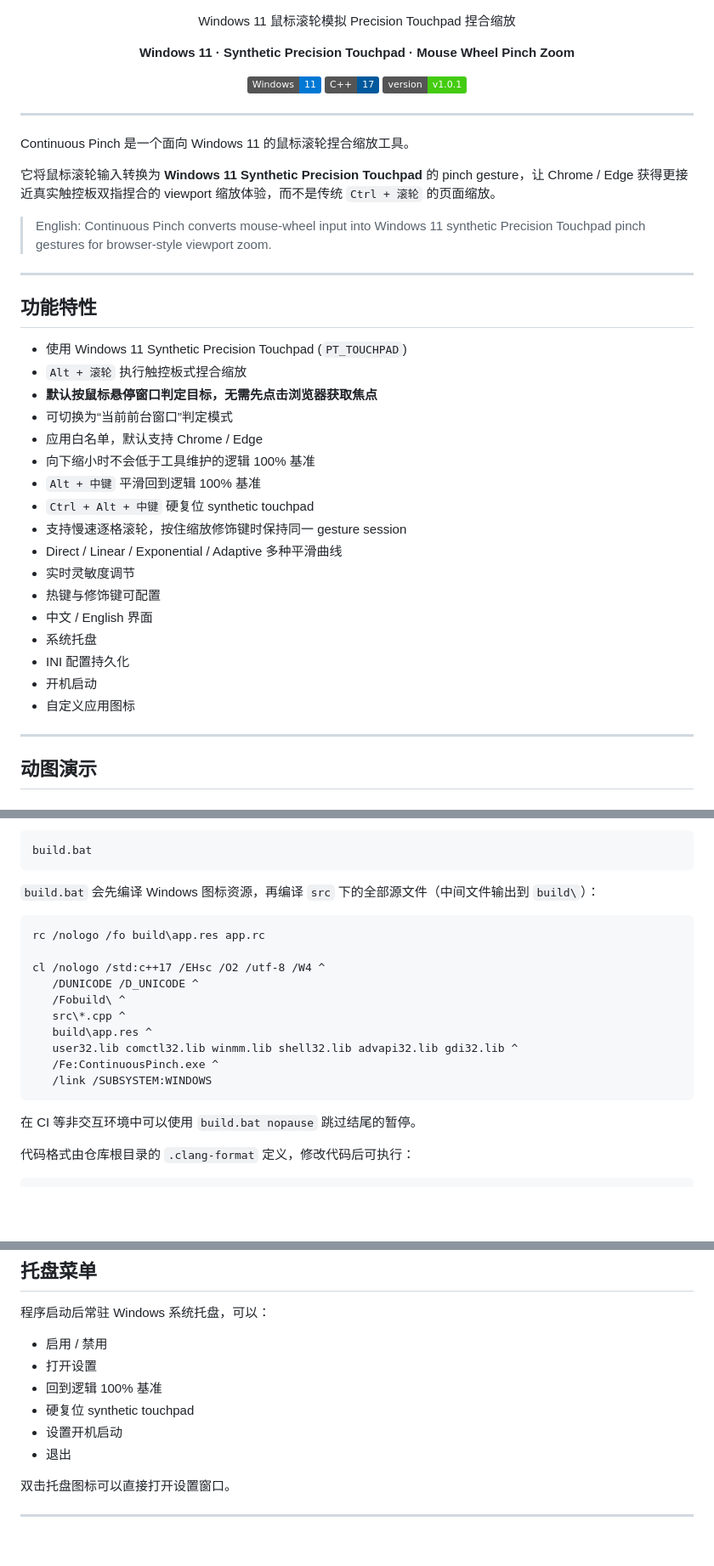
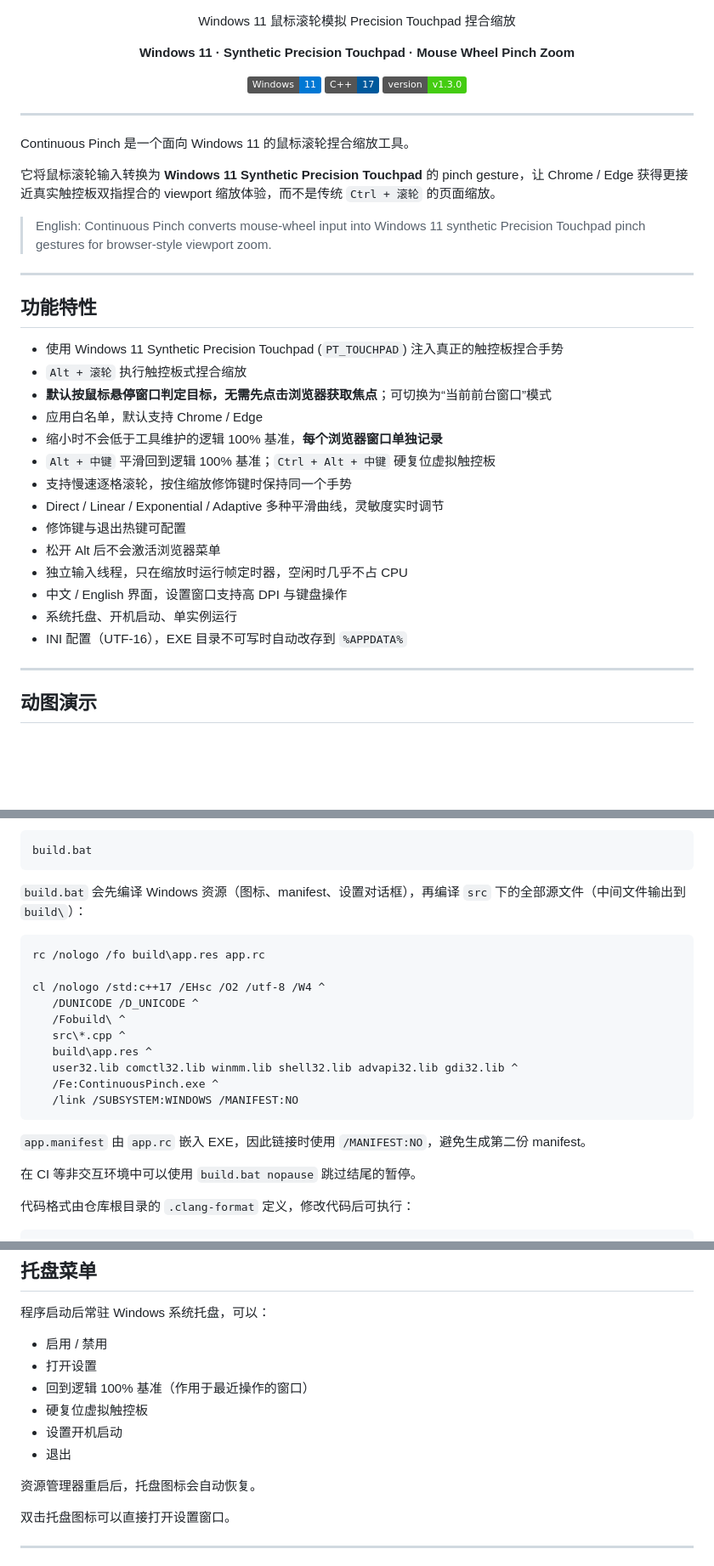
Before and after one commit to muinocriz/continuous-pinch, a Markdown page: README.md, 3 parts joined by grey strips. Shown at 85% size. GitHub-like rendering; badges without logos; blank space fills up the shorter version.

````diff
--- a/README.md
+++ b/README.md
@@ -15,7 +15,7 @@
 <p align="center">
   <img src="https://img.shields.io/badge/Windows-11-0078D4?logo=windows11&logoColor=white" alt="Windows 11">
   <img src="https://img.shields.io/badge/C%2B%2B-17-00599C?logo=c%2B%2B&logoColor=white" alt="C++17">
-  <img src="https://img.shields.io/badge/version-v1.0.1-brightgreen" alt="v1.0.1">
+  <img src="https://img.shields.io/badge/version-v1.3.0-brightgreen" alt="v1.3.0">
 </p>
 
 ---
@@ -30,23 +30,20 @@ Continuous Pinch 是一个面向 Windows 11 的鼠标滚轮捏合缩放工具。
 
 ## 功能特性
 
-- 使用 Windows 11 Synthetic Precision Touchpad (`PT_TOUCHPAD`)
+- 使用 Windows 11 Synthetic Precision Touchpad (`PT_TOUCHPAD`) 注入真正的触控板捏合手势
 - `Alt + 滚轮` 执行触控板式捏合缩放
-- **默认按鼠标悬停窗口判定目标，无需先点击浏览器获取焦点**
-- 可切换为“当前前台窗口”判定模式
+- **默认按鼠标悬停窗口判定目标，无需先点击浏览器获取焦点**；可切换为“当前前台窗口”模式
 - 应用白名单，默认支持 Chrome / Edge
-- 向下缩小时不会低于工具维护的逻辑 100% 基准
-- `Alt + 中键` 平滑回到逻辑 100% 基准
-- `Ctrl + Alt + 中键` 硬复位 synthetic touchpad
-- 支持慢速逐格滚轮，按住缩放修饰键时保持同一 gesture session
-- Direct / Linear / Exponential / Adaptive 多种平滑曲线
-- 实时灵敏度调节
-- 热键与修饰键可配置
-- 中文 / English 界面
-- 系统托盘
-- INI 配置持久化
-- 开机启动
-- 自定义应用图标
+- 缩小时不会低于工具维护的逻辑 100% 基准，**每个浏览器窗口单独记录**
+- `Alt + 中键` 平滑回到逻辑 100% 基准；`Ctrl + Alt + 中键` 硬复位虚拟触控板
+- 支持慢速逐格滚轮，按住缩放修饰键时保持同一个手势
+- Direct / Linear / Exponential / Adaptive 多种平滑曲线，灵敏度实时调节
+- 修饰键与退出热键可配置
+- 松开 Alt 后不会激活浏览器菜单
+- 独立输入线程，只在缩放时运行帧定时器，空闲时几乎不占 CPU
+- 中文 / English 界面，设置窗口支持高 DPI 与键盘操作
+- 系统托盘、开机启动、单实例运行
+- INI 配置（UTF-16），EXE 目录不可写时自动改存到 `%APPDATA%`
 
 ---
 
@@ -313,7 +333,7 @@ x64 Native Tools Command Prompt for VS 2022
 build.bat
 ```
 
-`build.bat` 会先编译 Windows 图标资源，再编译 `src` 下的全部源文件（中间文件输出到 `build\`）：
+`build.bat` 会先编译 Windows 资源（图标、manifest、设置对话框），再编译 `src` 下的全部源文件（中间文件输出到 `build\`）：
 
 ```bat
 rc /nologo /fo build\app.res app.rc
@@ -325,8 +345,10 @@ cl /nologo /std:c++17 /EHsc /O2 /utf-8 /W4 ^
    build\app.res ^
    user32.lib comctl32.lib winmm.lib shell32.lib advapi32.lib gdi32.lib ^
    /Fe:ContinuousPinch.exe ^
-   /link /SUBSYSTEM:WINDOWS
+   /link /SUBSYSTEM:WINDOWS /MANIFEST:NO
 ```
+
+`app.manifest` 由 `app.rc` 嵌入 EXE，因此链接时使用 `/MANIFEST:NO`，避免生成第二份 manifest。
 
 在 CI 等非交互环境中可以使用 `build.bat nopause` 跳过结尾的暂停。
 
@@ -381,10 +403,12 @@ LINK : fatal error LNK1104: 无法打开文件“ContinuousPinch.exe”
 
 - 启用 / 禁用
 - 打开设置
-- 回到逻辑 100% 基准
-- 硬复位 synthetic touchpad
+- 回到逻辑 100% 基准（作用于最近操作的窗口）
+- 硬复位虚拟触控板
 - 设置开机启动
 - 退出
+
+资源管理器重启后，托盘图标会自动恢复。
 
 双击托盘图标可以直接打开设置窗口。
 
````
Also changed, not shown: other parts of README.md (+104 -48 lines).
